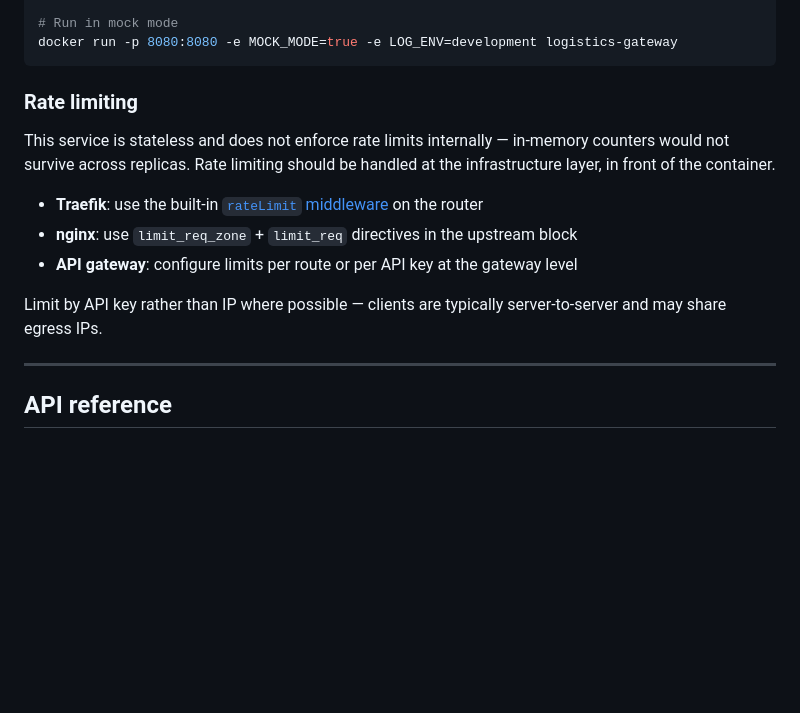
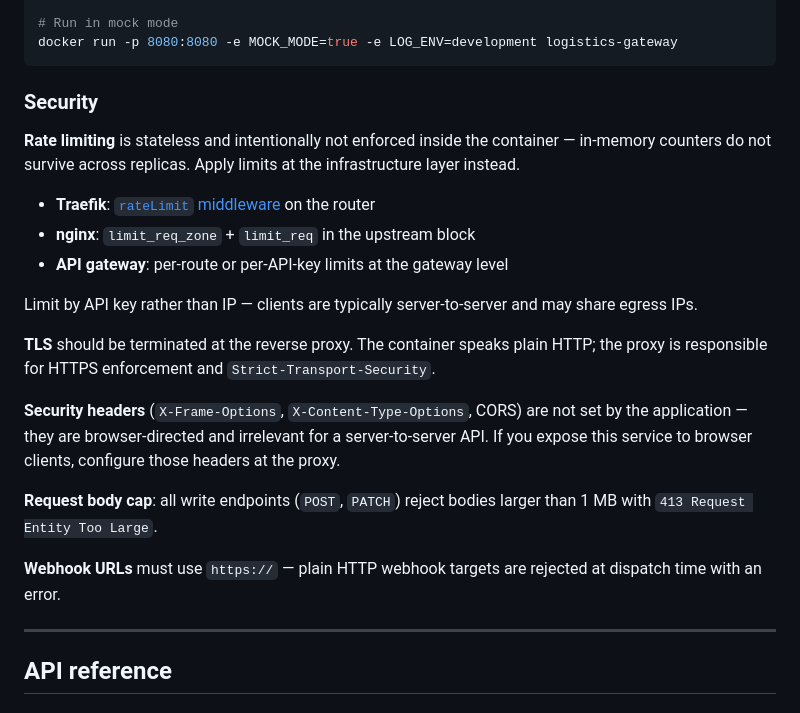
Before and after one commit to kristiannissen/carrier-gateway, a Markdown page: README.md, the part around the change. GitHub-like rendering; blank space fills up the shorter version.

````diff
--- a/README.md
+++ b/README.md
@@ -106,15 +106,23 @@ docker run -p 8080:8080 --env-file .env logistics-gateway
 docker run -p 8080:8080 -e MOCK_MODE=true -e LOG_ENV=development logistics-gateway
 ```
 
-### Rate limiting
+### Security
 
-This service is stateless and does not enforce rate limits internally — in-memory counters would not survive across replicas. Rate limiting should be handled at the infrastructure layer, in front of the container.
+**Rate limiting** is stateless and intentionally not enforced inside the container — in-memory counters do not survive across replicas. Apply limits at the infrastructure layer instead.
 
-- **Traefik**: use the built-in [`rateLimit` middleware](https://doc.traefik.io/traefik/middlewares/http/ratelimit/) on the router
-- **nginx**: use `limit_req_zone` + `limit_req` directives in the upstream block
-- **API gateway**: configure limits per route or per API key at the gateway level
+- **Traefik**: [`rateLimit` middleware](https://doc.traefik.io/traefik/middlewares/http/ratelimit/) on the router
+- **nginx**: `limit_req_zone` + `limit_req` in the upstream block
+- **API gateway**: per-route or per-API-key limits at the gateway level
 
-Limit by API key rather than IP where possible — clients are typically server-to-server and may share egress IPs.
+Limit by API key rather than IP — clients are typically server-to-server and may share egress IPs.
+
+**TLS** should be terminated at the reverse proxy. The container speaks plain HTTP; the proxy is responsible for HTTPS enforcement and `Strict-Transport-Security`.
+
+**Security headers** (`X-Frame-Options`, `X-Content-Type-Options`, CORS) are not set by the application — they are browser-directed and irrelevant for a server-to-server API. If you expose this service to browser clients, configure those headers at the proxy.
+
+**Request body cap**: all write endpoints (`POST`, `PATCH`) reject bodies larger than 1 MB with `413 Request Entity Too Large`.
+
+**Webhook URLs** must use `https://` — plain HTTP webhook targets are rejected at dispatch time with an error.
 
 ---
 
````
